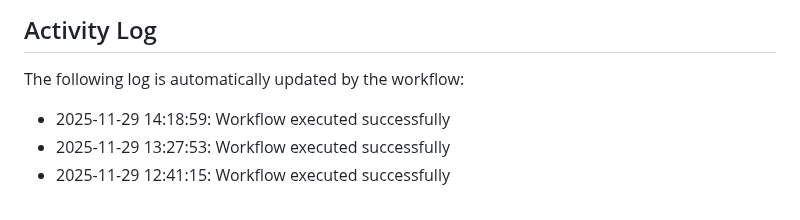
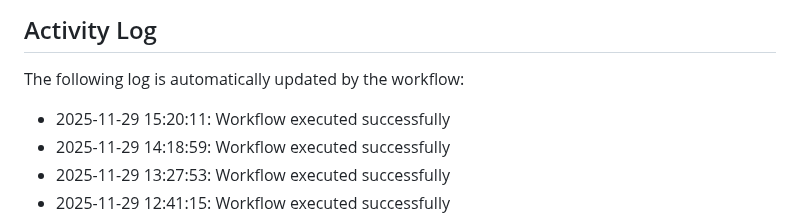
Before and after one commit to Zyuxua/devops-pages-lab, a Markdown page: README.md, the part around the change. GitHub-like rendering.

Commit message:
Auto-update activity log

```diff
--- a/README.md
+++ b/README.md
@@ -11,6 +11,7 @@ This repository demonstrates CI/CD automation with GitHub Actions and GitHub Pag
 The following log is automatically updated by the workflow:
 
 <!--ACTIVITY_LOG-->
+* 2025-11-29 15:20:11: Workflow executed successfully
 * 2025-11-29 14:18:59: Workflow executed successfully
 * 2025-11-29 13:27:53: Workflow executed successfully
 * 2025-11-29 12:41:15: Workflow executed successfully
```
